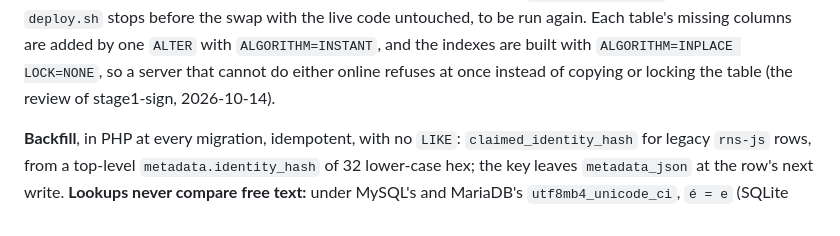
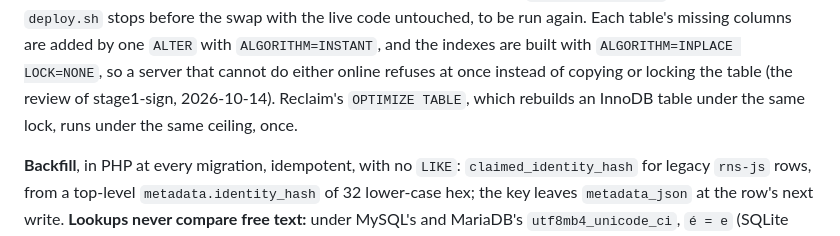
Before and after one commit to jrl290/Reticulum-post, a Markdown page: REGISTRATION-STAGE1.md, the part around the change. Drawn GitHub-style.

Commit message:
REGISTRATION-STAGE1.md §12: reclaim's OPTIMIZE TABLE under the same lock ceiling

```diff
--- a/REGISTRATION-STAGE1.md
+++ b/REGISTRATION-STAGE1.md
@@ -728,7 +728,8 @@ code untouched, to be run again. Each table's missing columns are added by
 one `ALTER` with `ALGORITHM=INSTANT`, and the indexes are built with
 `ALGORITHM=INPLACE LOCK=NONE`, so a server that cannot do either online
 refuses at once instead of copying or locking the table (the review of
-stage1-sign, 2026-10-14).
+stage1-sign, 2026-10-14). Reclaim's `OPTIMIZE TABLE`, which rebuilds an InnoDB
+table under the same lock, runs under the same ceiling, once.
 
 **Backfill**, in PHP at every migration, idempotent, with no `LIKE`:
 `claimed_identity_hash` for legacy `rns-js` rows, from a top-level
```
